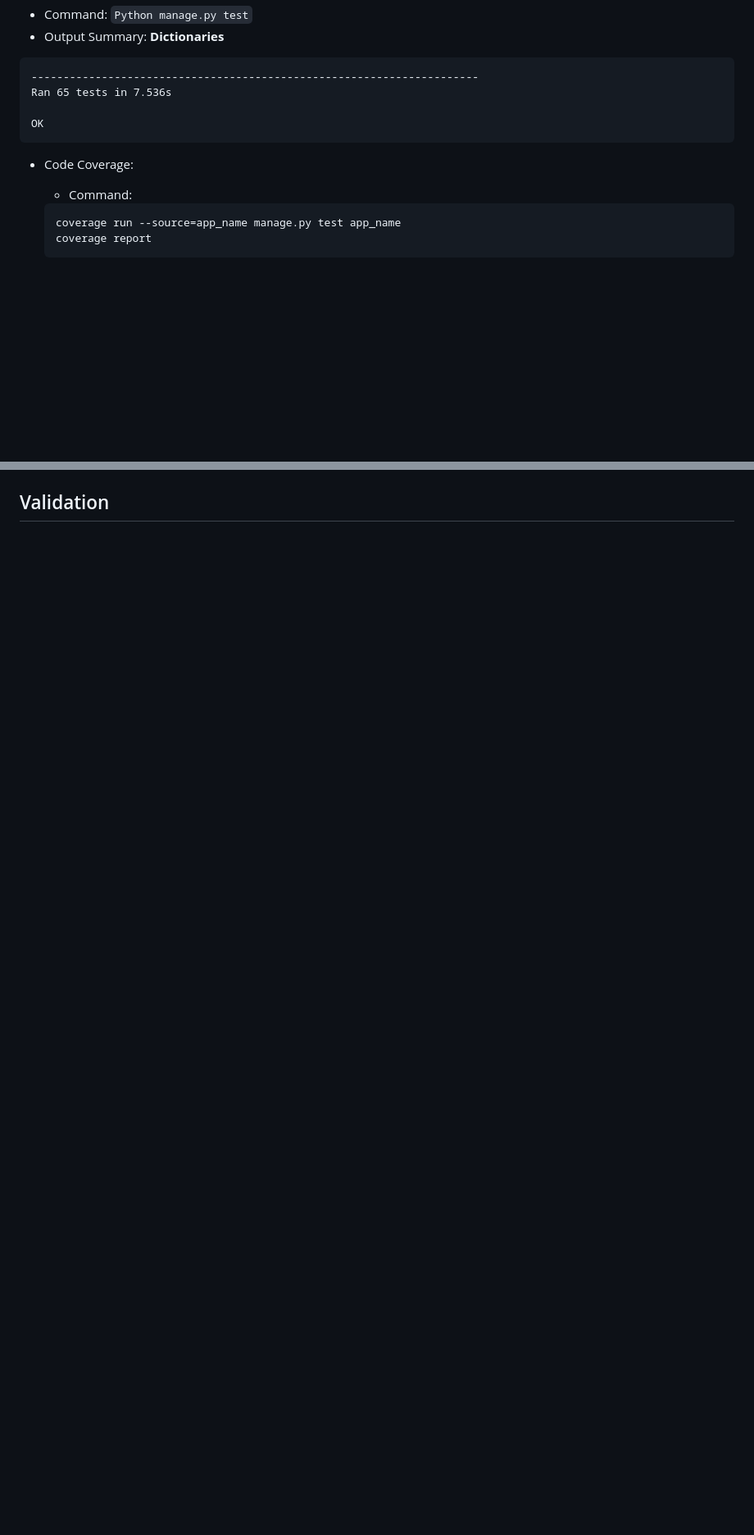
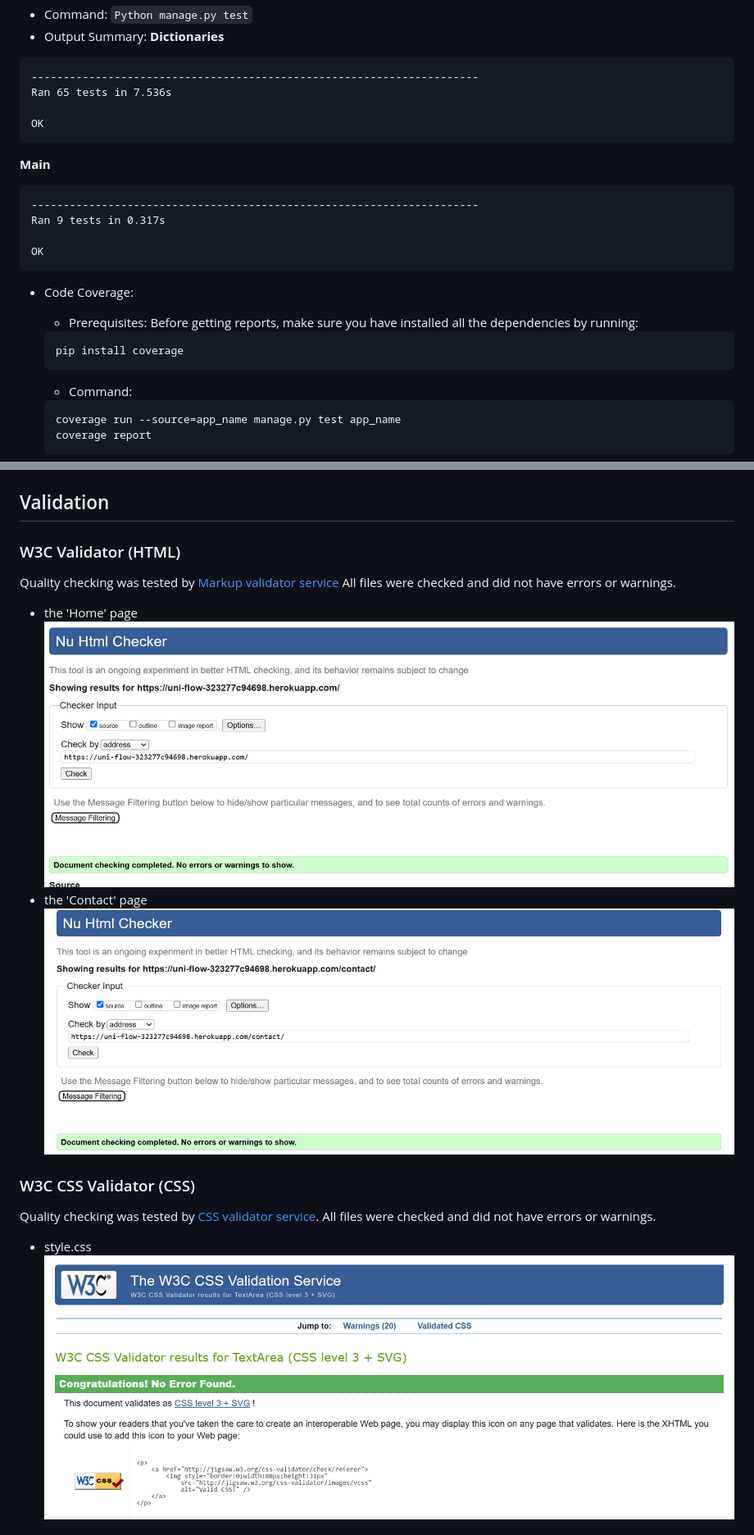
Before and after one commit to BogdanovaIV/UniFlow, a Markdown page: TESTING.md, 2 parts joined by grey strips. Shown: that part at 82% size. GitHub-like rendering; pictures changed too: documentation/css/w3c-validation.png (added); blank space fills up the shorter version.

````diff
--- a/TESTING.md
+++ b/TESTING.md
@@ -36,7 +36,19 @@ Ran 65 tests in 7.536s
 
 OK
 ```
+**Main**
+```
+----------------------------------------------------------------------
+Ran 9 tests in 0.317s
+
+OK
+```
 - Code Coverage:
+  - Prerequisites:
+  Before getting reports, make sure you have installed all the dependencies by running:
+  ```
+  pip install coverage
+  ```
   - Command:
   ```
   coverage run --source=app_name manage.py test app_name
@@ -50,2 +80,16 @@ OK
 
 ## Validation
+### W3C Validator (HTML)
+Quality checking was tested by [Markup validator service](https://validator.w3.org/)
+All files were checked and did not have errors or warnings.
+- the 'Home' page
+ ![validator - the 'Home' page](documentation/main/html/home-page.png)
+- the 'Contact' page
+ ![validator - the 'Contact' page](documentation/main/html/contact-page.png)
+
+### W3C CSS Validator (CSS)
+Quality checking was tested by [CSS validator service](https://jigsaw.w3.org/css-validator/).
+All files were checked and did not have errors or warnings.
+- style.css
+ ![validator - style.css](documentation/css/w3c-validation.png)
+
````
Also changed, not shown: other parts of TESTING.md (+55 -5 lines), documentation/jest/jest-outcomes.png (added), documentation/jshint/dashboard-test.png (added), documentation/jshint/dashboard.png (added), documentation/jshint/google-map-module-test.png (added), documentation/jshint/google-map-module.png (added).
